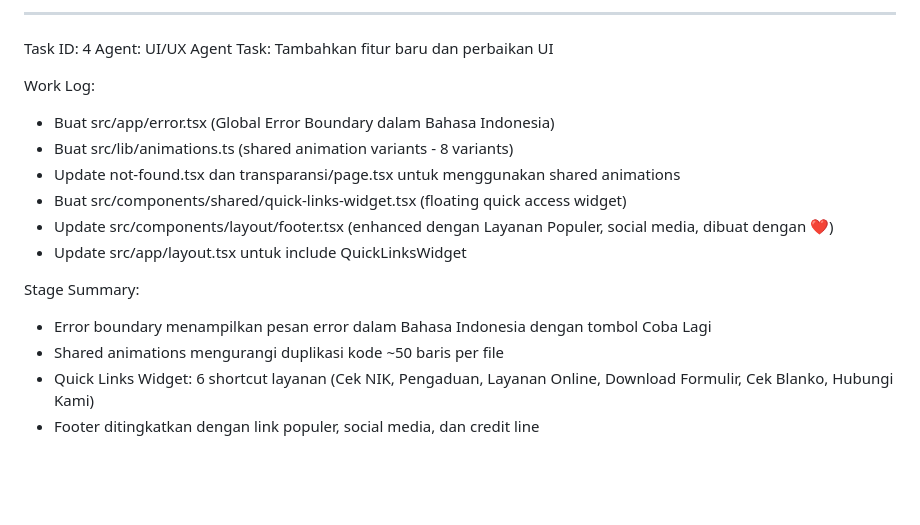
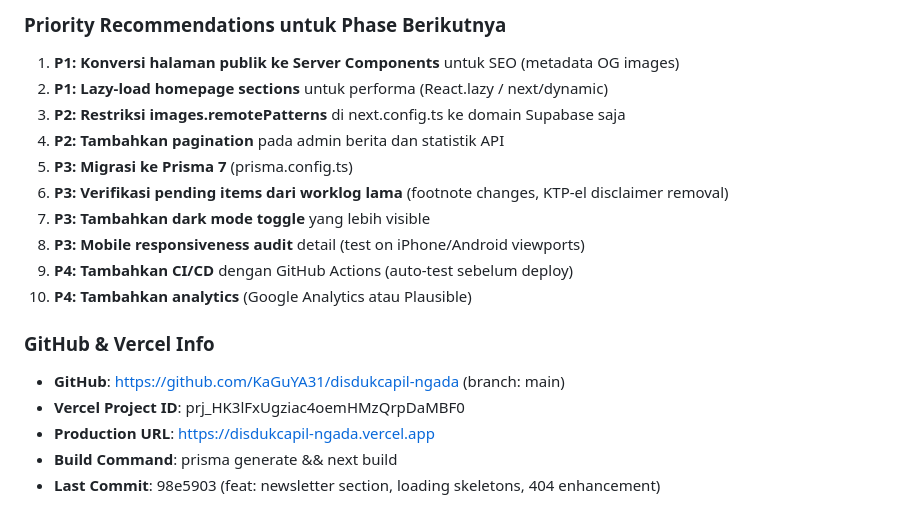
Before and after one commit to KaGuYA31/disdukcapil-ngada, a Markdown page: worklog.md, the part around the change printed below. Rendered like a GitHub page; blank space fills up the shorter version.

```diff
--- a/worklog.md
+++ b/worklog.md
@@ -59,19 +73,19 @@ Stage Summary:
 
----
-Task ID: 4
-Agent: UI/UX Agent
-Task: Tambahkan fitur baru dan perbaikan UI
+### Priority Recommendations untuk Phase Berikutnya
+1. **P1: Konversi halaman publik ke Server Components** untuk SEO (metadata OG images)
+2. **P1: Lazy-load homepage sections** untuk performa (React.lazy / next/dynamic)
+3. **P2: Restriksi images.remotePatterns** di next.config.ts ke domain Supabase saja
+4. **P2: Tambahkan pagination** pada admin berita dan statistik API
+5. **P3: Migrasi ke Prisma 7** (prisma.config.ts)
+6. **P3: Verifikasi pending items dari worklog lama** (footnote changes, KTP-el disclaimer removal)
+7. **P3: Tambahkan dark mode toggle** yang lebih visible
+8. **P3: Mobile responsiveness audit** detail (test on iPhone/Android viewports)
+9. **P4: Tambahkan CI/CD** dengan GitHub Actions (auto-test sebelum deploy)
+10. **P4: Tambahkan analytics** (Google Analytics atau Plausible)
 
-Work Log:
-- Buat src/app/error.tsx (Global Error Boundary dalam Bahasa Indonesia)
-- Buat src/lib/animations.ts (shared animation variants - 8 variants)
-- Update not-found.tsx dan transparansi/page.tsx untuk menggunakan shared animations
-- Buat src/components/shared/quick-links-widget.tsx (floating quick access widget)
-- Update src/components/layout/footer.tsx (enhanced dengan Layanan Populer, social media, dibuat dengan ❤️)
-- Update src/app/layout.tsx untuk include QuickLinksWidget
-
-Stage Summary:
-- Error boundary menampilkan pesan error dalam Bahasa Indonesia dengan tombol Coba Lagi
-- Shared animations mengurangi duplikasi kode ~50 baris per file
-- Quick Links Widget: 6 shortcut layanan (Cek NIK, Pengaduan, Layanan Online, Download Formulir, Cek Blanko, Hubungi Kami)
-- Footer ditingkatkan dengan link populer, social media, dan credit line
+### GitHub & Vercel Info
+- **GitHub**: https://github.com/KaGuYA31/disdukcapil-ngada (branch: main)
+- **Vercel Project ID**: prj_HK3lFxUgziac4oemHMzQrpDaMBF0
+- **Production URL**: https://disdukcapil-ngada.vercel.app
+- **Build Command**: prisma generate && next build
+- **Last Commit**: 98e5903 (feat: newsletter section, loading skeletons, 404 enhancement)
```
Also changed, not shown: other parts of worklog.md (+60 -46 lines).
